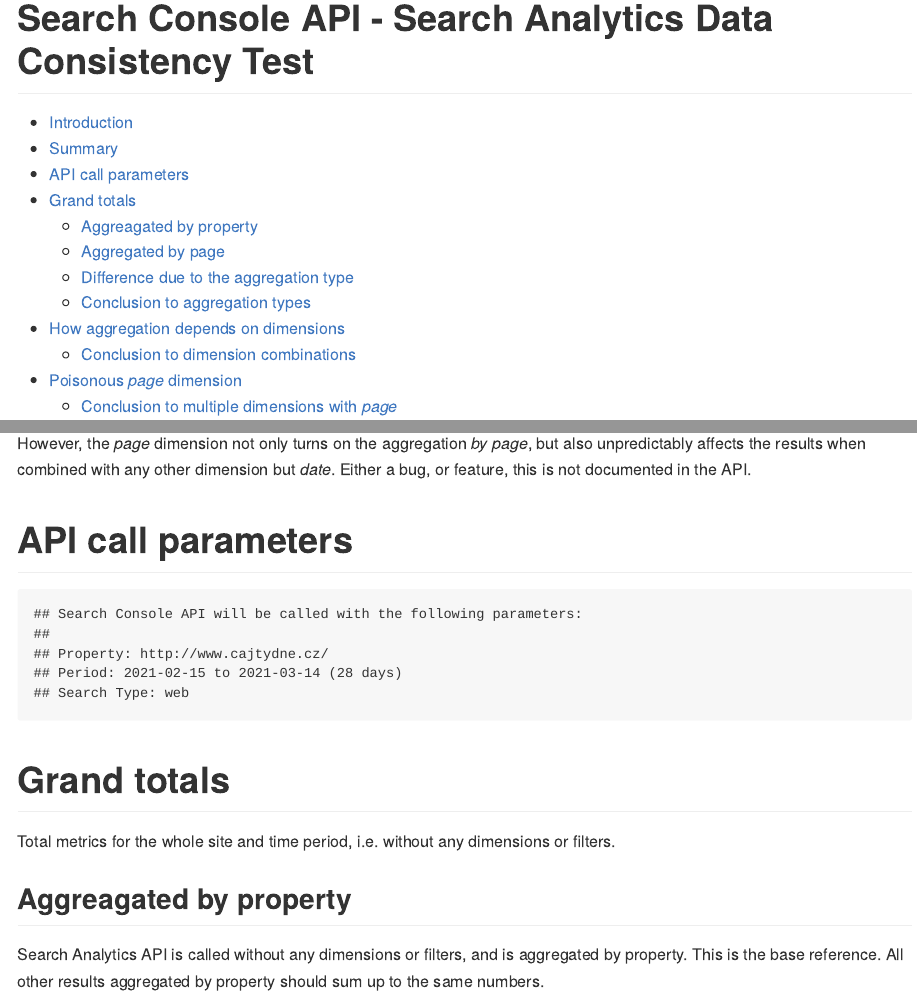
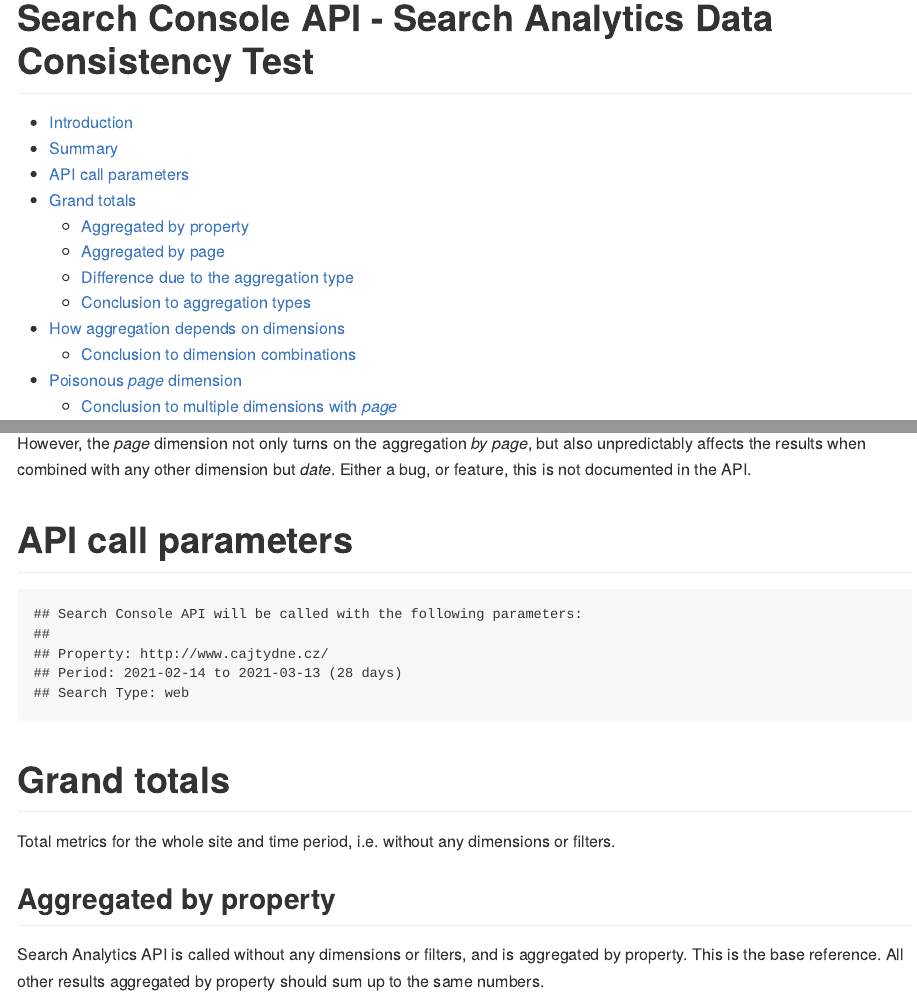
Before and after one commit to MarekProkop/search-analytics-test, an R Markdown document (search-analytics-test.Rmd): the page in a window 1100 px wide, from its top, and a second part further down, joined at a grey line. Rendered offline with R 4.5, knitr and Pandoc, with nearby package versions; some code elsewhere in the file could not run offline.

Commit message:
spelling

````diff
--- a/search-analytics-test.Rmd
+++ b/search-analytics-test.Rmd
@@ -57,7 +57,7 @@ gar.project <- gar_auth(token = "sc_ga.httr-oauth")
 
 ```{r params}
 property <- "http://www.cajtydne.cz/"
-date_to <- today() - 3
+date_to <- today() - 4
 date_from <- date_to - weeks(4) + 1
 search_type <- "web"
 
@@ -74,7 +74,7 @@ glue(
 
 Total metrics for the whole site and time period, i.e. without any dimensions or filters.
 
-## Aggreagated by property
+## Aggregated by property
 
 Search Analytics API is called without any dimensions or filters, and is aggregated by property. This is the base reference. All other results aggregated by property should sum up to the same numbers.
 
````
Also changed, not shown: search-analytics-test.md, search-analytics-test_files/figure-gfm/diff_chart_impressions-1.png, search-analytics-test_files/figure-gfm/diff_chart_impressions-2.png, search-analytics-test_files/figure-gfm/diff_chart_impressions-3.png, search-analytics-test_files/figure-gfm/diff_chart_impressions-4.png, search-analytics-test.Rmd (4 more changed lines).
